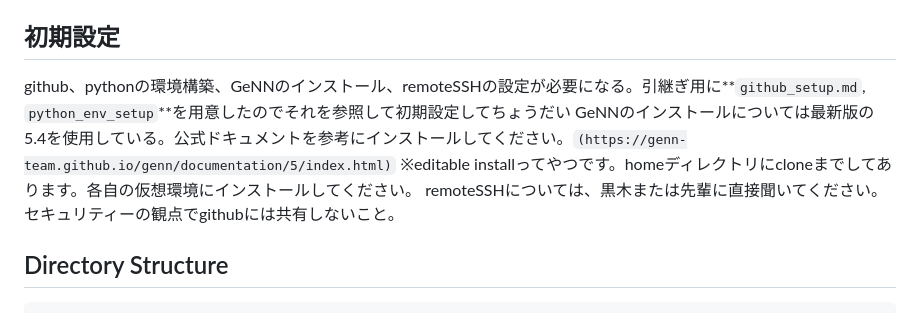
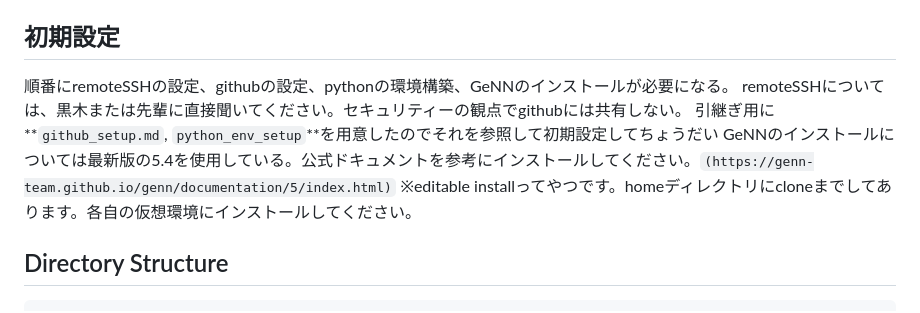
Before and after one commit to ryutatsu55/SNN_sim, a Markdown page: README.md, the part around the change. GitHub-like rendering.

```diff
--- a/README.md
+++ b/README.md
@@ -11,9 +11,11 @@ PyGeNNをバックエンドに採用した、スパイキングニューラル
 - **PQN Models**: Piecewise Quadratic Neuron モデルの浮動小数点演算版(`PQN_float`)および、GeNN上で安全に動作する固定小数点演算版(`PQN_int`)を実装
 
 ## 初期設定
-github、pythonの環境構築、GeNNのインストール、remoteSSHの設定が必要になる。引継ぎ用に**`github_setup.md`, `python_env_setup`**を用意したのでそれを参照して初期設定してちょうだい
+順番にremoteSSHの設定、githubの設定、pythonの環境構築、GeNNのインストールが必要になる。
+remoteSSHについては、黒木または先輩に直接聞いてください。セキュリティーの観点でgithubには共有しない。
+引継ぎ用に**`github_setup.md`, `python_env_setup`**を用意したのでそれを参照して初期設定してちょうだい
 GeNNのインストールについては最新版の5.4を使用している。公式ドキュメントを参考にインストールしてください。`(https://genn-team.github.io/genn/documentation/5/index.html)` ※editable installってやつです。homeディレクトリにcloneまでしてあります。各自の仮想環境にインストールしてください。
-remoteSSHについては、黒木または先輩に直接聞いてください。セキュリティーの観点でgithubには共有しないこと。
+
 
 
 ## Directory Structure
```
